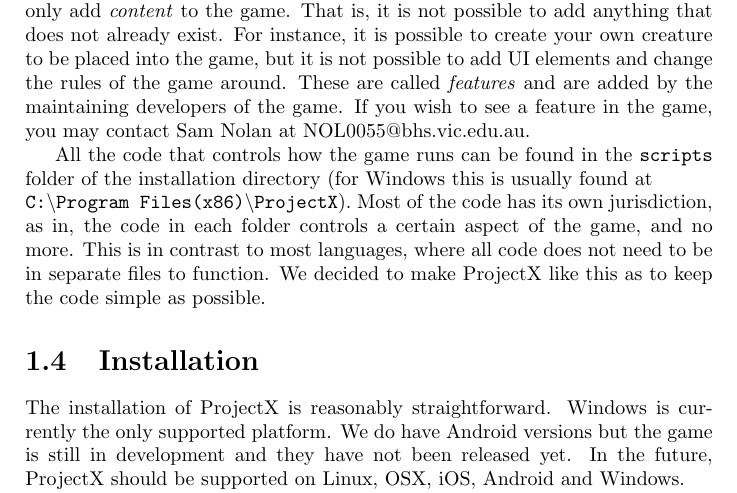
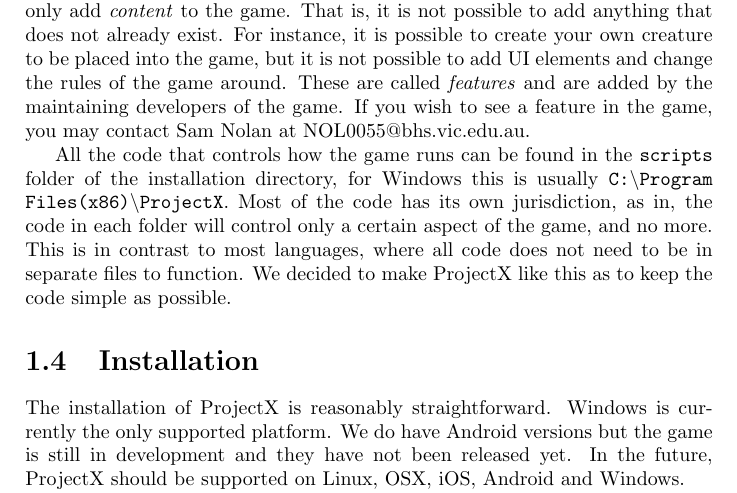
Before and after one commit to Hazelfire/ProjectXDocs, a LaTeX book (ProjectX Book.tex): part of page 6 of 7, cut so that both start at the same text. Compiled offline with pdfLaTeX.

Commit message:
Fix up Lining Issues
Directory was not lined up with the margins

```diff
--- a/ProjectX Book.tex
+++ b/ProjectX Book.tex
@@ -20,7 +20,7 @@
 
 	To keep things simple, what you can do is fairly limited. A programmer can only add \textit{content} to the game. That is, it is not possible to add anything that does not already exist. For instance, it is possible to create your own creature to be placed into the game, but it is not possible to add UI elements and change the rules of the game around. These are called \textit{features} and are added by the maintaining developers of the game. If you wish to see a feature in the game, you may contact Sam Nolan at NOL0055@bhs.vic.edu.au.
 
-	All the code that controls how the game runs can be found in the \texttt{scripts} folder of the installation directory (for Windows this is usually found at \\ \texttt{C:\textbackslash Program Files(x86)\textbackslash ProjectX}). Most of the code has its own jurisdiction, as in, the code in each folder controls a certain aspect of the game, and no more. This is in contrast to most languages, where all code does not need to be in separate files to function. We decided to make ProjectX like this as to keep the code simple as possible.
+	All the code that controls how the game runs can be found in the \texttt{scripts} folder of the installation directory, for Windows this is usually  \texttt{C:\textbackslash Program Files(x86)\textbackslash ProjectX}. Most of the code has its own jurisdiction, as in, the code in each folder will control only a certain aspect of the game, and no more. This is in contrast to most languages, where all code does not need to be in separate files to function. We decided to make ProjectX like this as to keep the code simple as possible.
 
 	\section{Installation}
 	The installation of ProjectX is reasonably straightforward. Windows is currently the only supported platform. We do have Android versions but the game is still in development and they have not been released yet. In the future, ProjectX should be supported on Linux, OSX, iOS, Android and Windows.
```
